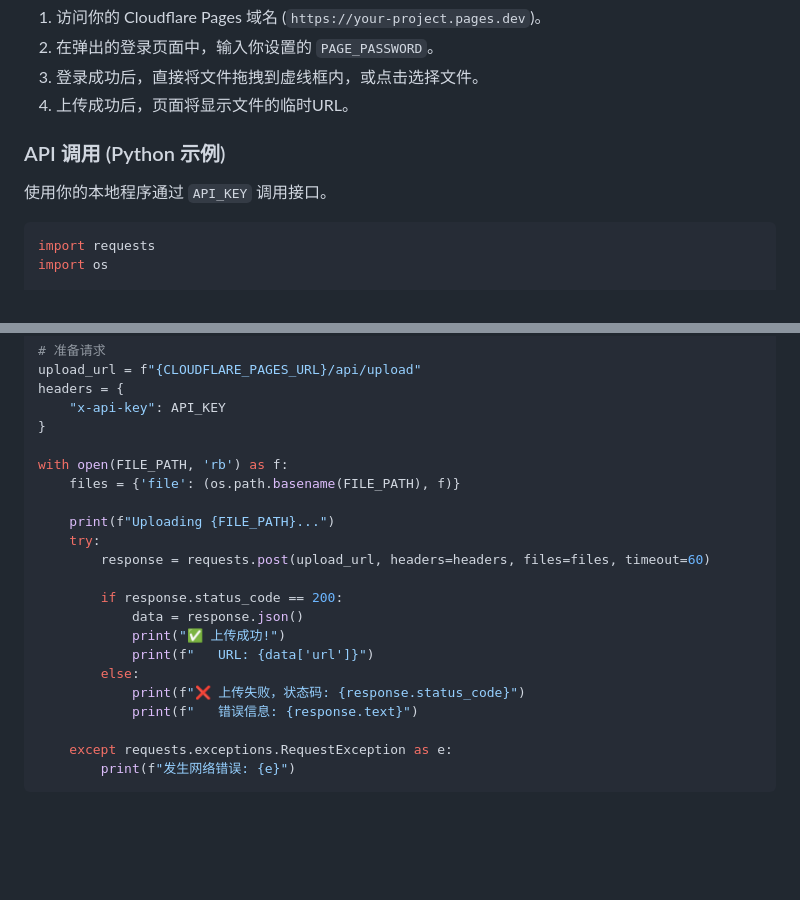
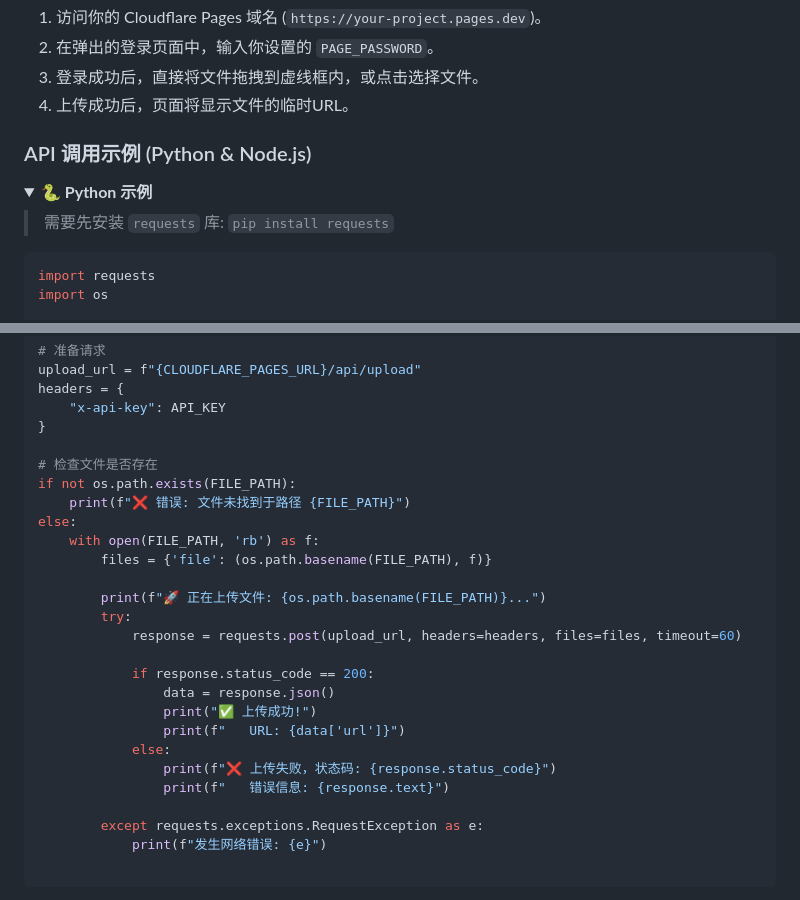
Before and after one commit to iptag/storage-station, a Markdown page: README.md, 2 parts joined by grey strips. Drawn GitHub-style; folded sections open; blank space fills up the shorter version.

````diff
--- a/README.md
+++ b/README.md
@@ -77,9 +77,12 @@
 3.  登录成功后，直接将文件拖拽到虚线框内，或点击选择文件。
 4.  上传成功后，页面将显示文件的临时URL。
 
-### API 调用 (Python 示例)
+### API 调用示例 (Python & Node.js)
 
-使用你的本地程序通过 `API_KEY` 调用接口。
+<details>
+<summary><strong>🐍 Python 示例</strong></summary>
+
+> 需要先安装 `requests` 库: `pip install requests`
 
 ```python
 import requests
@@ -99,21 +102,26 @@ headers = {
     "x-api-key": API_KEY
 }
 
-with open(FILE_PATH, 'rb') as f:
-    files = {'file': (os.path.basename(FILE_PATH), f)}
+# 检查文件是否存在
+if not os.path.exists(FILE_PATH):
+    print(f"❌ 错误: 文件未找到于路径 {FILE_PATH}")
+else:
+    with open(FILE_PATH, 'rb') as f:
+        files = {'file': (os.path.basename(FILE_PATH), f)}
 
-    print(f"Uploading {FILE_PATH}...")
-    try:
-        response = requests.post(upload_url, headers=headers, files=files, timeout=60)
+        print(f"🚀 正在上传文件: {os.path.basename(FILE_PATH)}...")
+        try:
+            response = requests.post(upload_url, headers=headers, files=files, timeout=60)
 
-        if response.status_code == 200:
-            data = response.json()
-            print("✅ 上传成功!")
-            print(f"   URL: {data['url']}")
-        else:
-            print(f"❌ 上传失败，状态码: {response.status_code}")
-            print(f"   错误信息: {response.text}")
+            if response.status_code == 200:
+                data = response.json()
+                print("✅ 上传成功!")
+                print(f"   URL: {data['url']}")
+            else:
+                print(f"❌ 上传失败，状态码: {response.status_code}")
+                print(f"   错误信息: {response.text}")
 
-    except requests.exceptions.RequestException as e:
-        print(f"发生网络错误: {e}")
+        except requests.exceptions.RequestException as e:
+            print(f"发生网络错误: {e}")
+
 ```
````
Also changed, not shown: other parts of README.md (+77 -0 lines).
